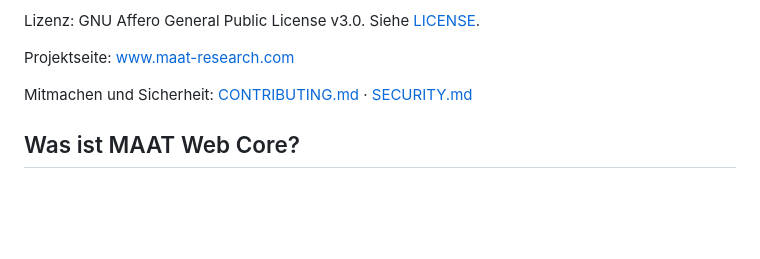
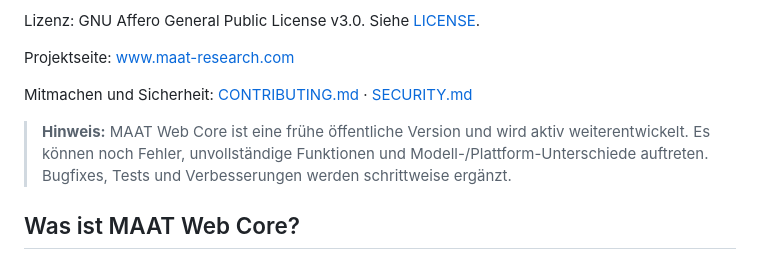
Before and after one commit to Chris4081/maat-web-core, a Markdown page: README.md, the part around the change. Rendered like a GitHub page; blank space fills up the shorter version.

```diff
--- a/README.md
+++ b/README.md
@@ -11,6 +11,8 @@ Lizenz: GNU Affero General Public License v3.0. Siehe [LICENSE](LICENSE).
 Projektseite: [www.maat-research.com](https://www.maat-research.com)
 
 Mitmachen und Sicherheit: [CONTRIBUTING.md](CONTRIBUTING.md) · [SECURITY.md](SECURITY.md)
+
+> **Hinweis:** MAAT Web Core ist eine frühe öffentliche Version und wird aktiv weiterentwickelt. Es können noch Fehler, unvollständige Funktionen und Modell-/Plattform-Unterschiede auftreten. Bugfixes, Tests und Verbesserungen werden schrittweise ergänzt.
 
 ## Was ist MAAT Web Core?
 
```
